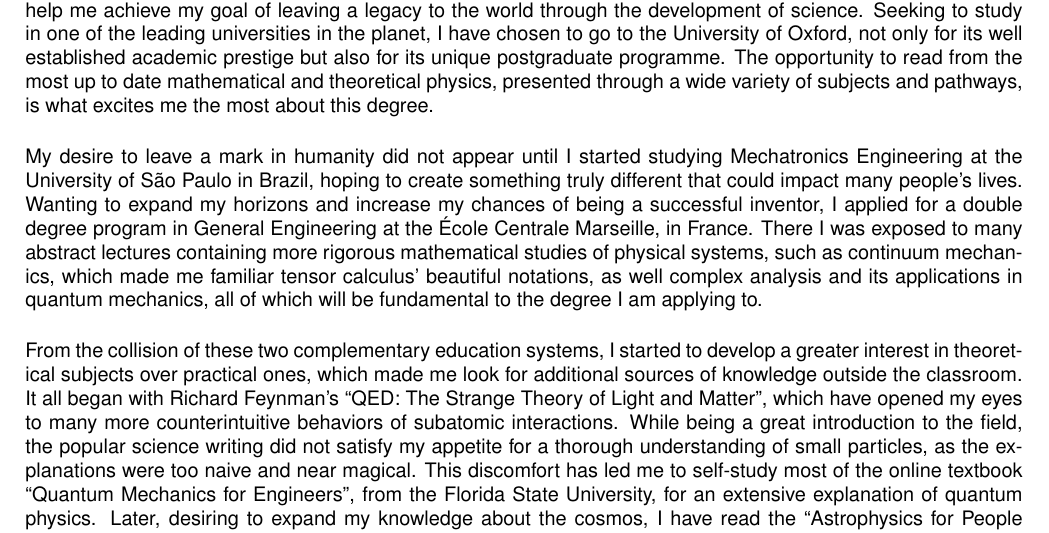
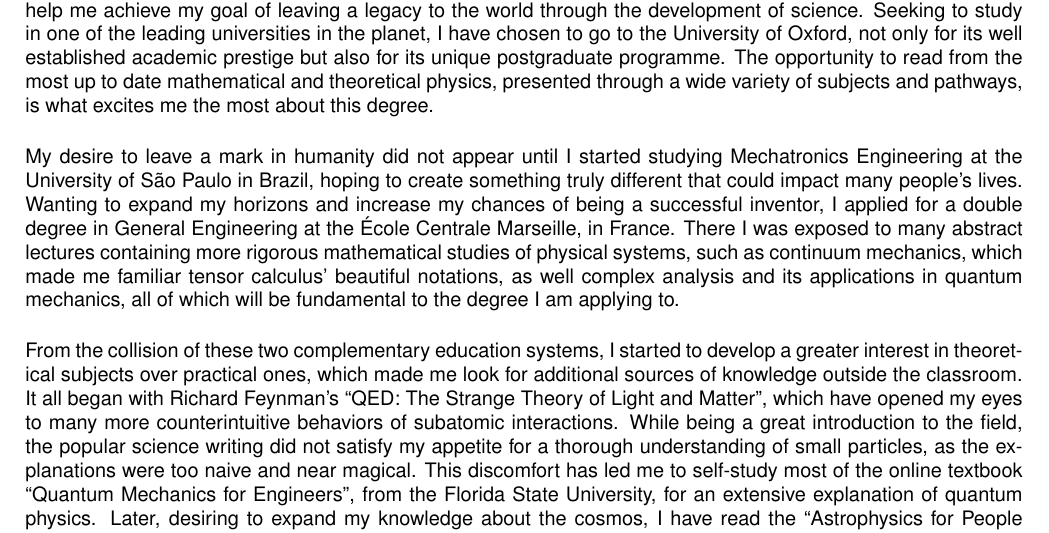
Before and after one commit to aviggiano/cv, a LaTeX document (statement.tex): part of the page, cut so that both start at the same text. Compiled offline with LaTeX, dvips and Ghostscript.

Commit message:
rm duplicate

```diff
--- a/statement.tex
+++ b/statement.tex
@@ -51,7 +51,7 @@
 
 I would like to undertake a Master of Science in Mathematical and Theoretical Physics, as I believe this course will help me achieve my goal of leaving a legacy to the world through the development of science. Seeking to study in one of the leading universities in the planet, I have chosen to go to the University of Oxford, not only for its well established academic prestige but also for its unique postgraduate programme. The opportunity to read from the most up to date mathematical and theoretical physics, presented through a wide variety of subjects and pathways, is what excites me the most about this degree. \NEWLINE{}
 
-My desire to leave a mark in humanity did not appear until I started studying Mechatronics Engineering at the University of São Paulo in Brazil, hoping to create something truly different that could impact many people's lives. Wanting to expand my horizons and increase my chances of being a successful inventor, I applied for a double degree program in General Engineering at the École Centrale Marseille, in France. There I was exposed to many abstract lectures containing more rigorous mathematical studies of physical systems, such as continuum mechanics, which made me familiar tensor calculus' beautiful notations, as well complex analysis and its applications in quantum mechanics, all of which will be fundamental to the degree I am applying to.\NEWLINE{}
+My desire to leave a mark in humanity did not appear until I started studying Mechatronics Engineering at the University of São Paulo in Brazil, hoping to create something truly different that could impact many people's lives. Wanting to expand my horizons and increase my chances of being a successful inventor, I applied for a double degree in General Engineering at the École Centrale Marseille, in France. There I was exposed to many abstract lectures containing more rigorous mathematical studies of physical systems, such as continuum mechanics, which made me familiar tensor calculus' beautiful notations, as well complex analysis and its applications in quantum mechanics, all of which will be fundamental to the degree I am applying to.\NEWLINE{}
 
 From the collision of these two complementary education systems, I started to develop a greater interest in theoretical subjects over practical ones, which made me look for additional sources of knowledge outside the classroom. It all began with Richard Feynman's ``QED: The Strange Theory of Light and Matter'', which have opened my eyes to many more counterintuitive behaviors of subatomic interactions. While being a great introduction to the field, the popular science writing did not satisfy my appetite for a thorough understanding of small particles, as the explanations were too naive and near magical. This discomfort has led me to self-study most of the online textbook ``Quantum Mechanics for Engineers'', from the Florida State University, for an extensive explanation of quantum physics. Later, desiring to expand my knowledge about the cosmos, I have read the ``Astrophysics for People in a Hurry'' book from Neil deGrasse Tyson, an educational text that presents various astrophysics concepts in simple terms. More recently, I have been following the ``Quantum Mechanics'' series of online courses from the Massachusetts Institute of Technology, which is helping me review some familiar topics through different lenses.
 \NEWLINE{}
```
Also changed, not shown: statement.pdf.
